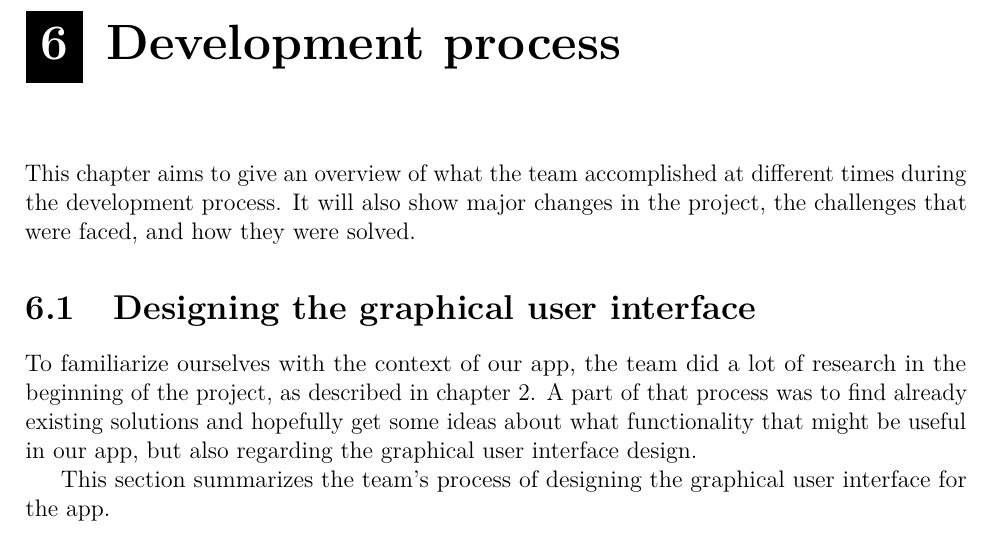
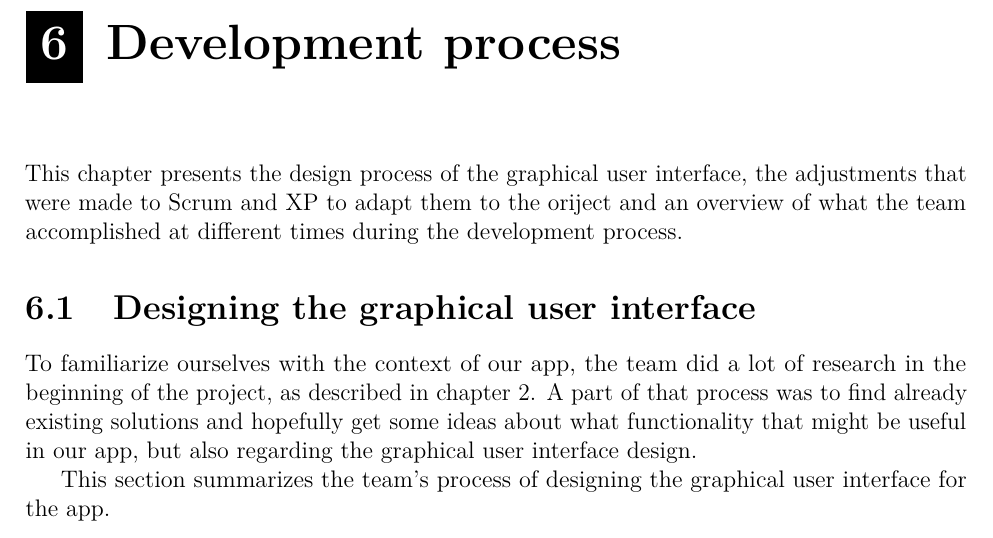
Before and after one commit to haavardlian/IT2901, a LaTeX thesis (report/rapport.tex, which reads report/ch/devProcess/devProcess.tex): part of page 43 of 88, cut so that both start at the same text. Compiled offline with pdfLaTeX.

Commit message:
Changed intro in devProcess

```diff
--- a/report/ch/devProcess/devProcess.tex
+++ b/report/ch/devProcess/devProcess.tex
@@ -1,6 +1,6 @@
 \chapter{Development process}
 \label{sec:devProcess}
-This chapter aims to give an overview of what the team accomplished at different times during the development process. It will also show major changes in the project, the challenges that were faced, and how they were solved.
+This chapter presents the design process of the graphical user interface, the adjustments that were made to Scrum and XP to adapt them to the oriject and an overview of what the team accomplished at different times during the development process.
 
 \input ch/devProcess/sec/design.tex
 \input ch/devProcess/sec/projectMethod.tex
```
